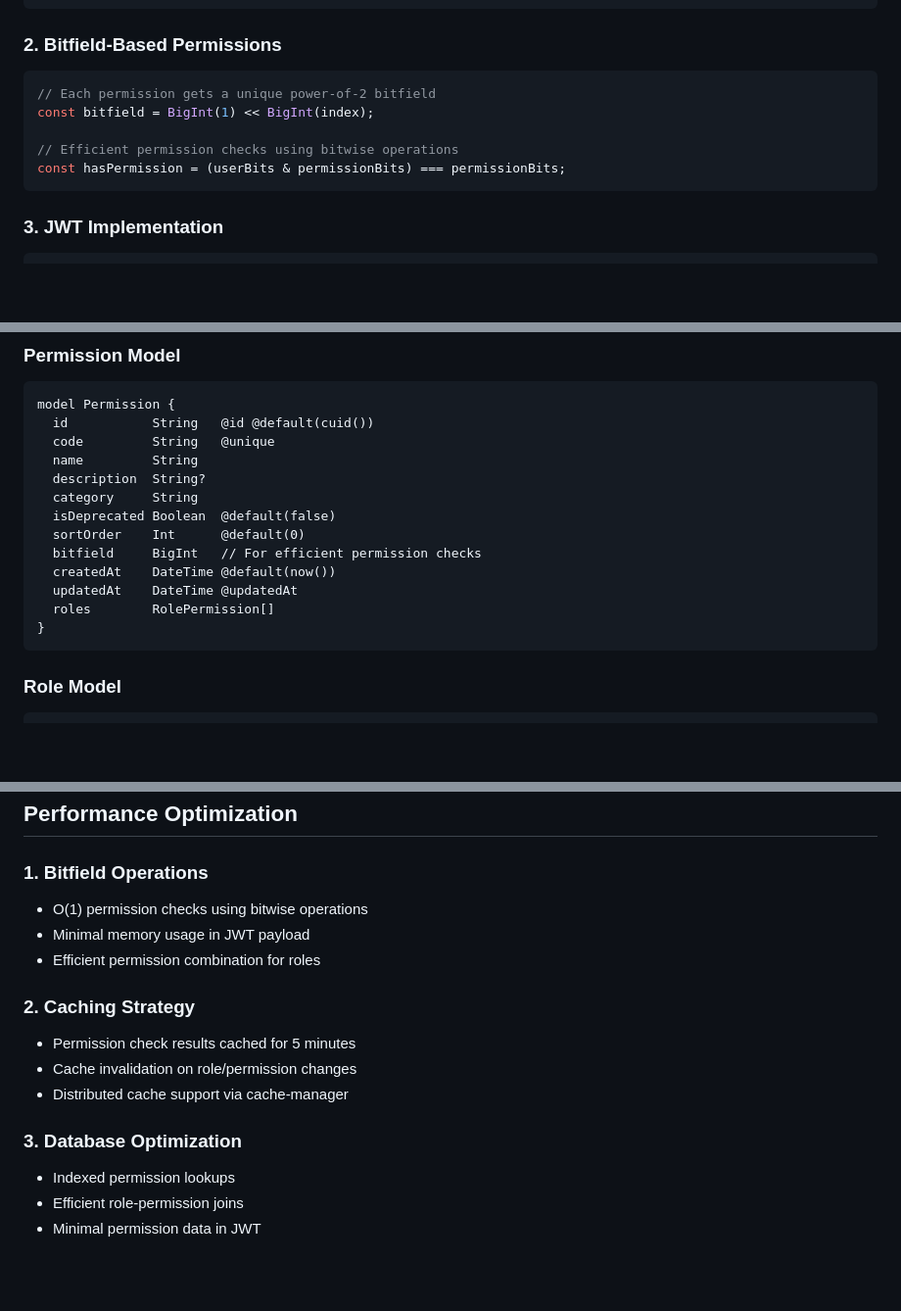
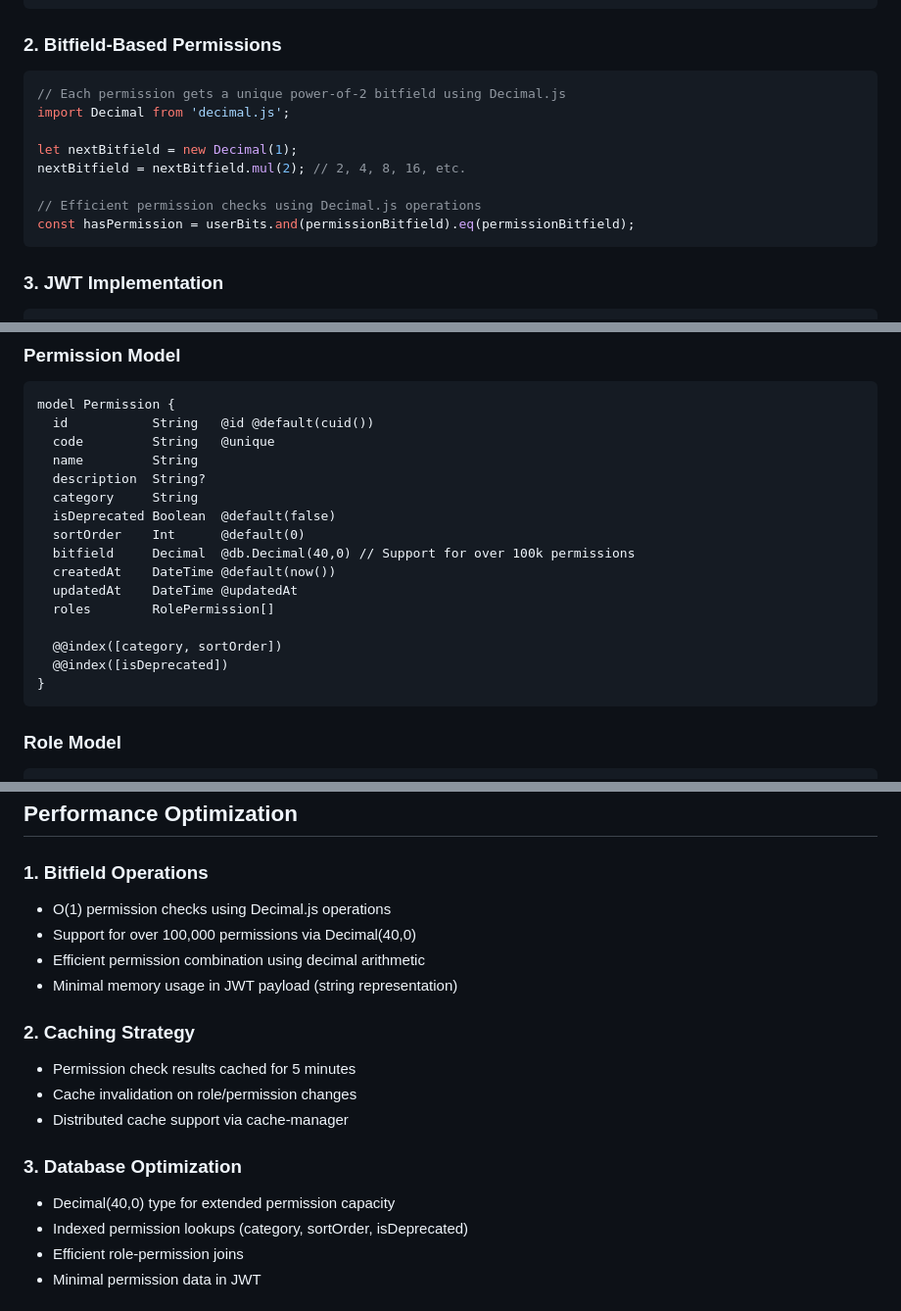
Before and after one commit to plugnio/BAWES-ERP, a Markdown page: docs/features/rbac.md, 3 parts joined by grey strips. Shown: that part at 98% size. GitHub-like rendering; blank space fills up the shorter version.

````diff
--- a/docs/features/rbac.md
+++ b/docs/features/rbac.md
@@ -31,11 +31,14 @@ createUser() {
 
 ### 2. Bitfield-Based Permissions
 ```typescript
-// Each permission gets a unique power-of-2 bitfield
-const bitfield = BigInt(1) << BigInt(index);
+// Each permission gets a unique power-of-2 bitfield using Decimal.js
+import Decimal from 'decimal.js';
 
-// Efficient permission checks using bitwise operations
-const hasPermission = (userBits & permissionBits) === permissionBits;
+let nextBitfield = new Decimal(1);
+nextBitfield = nextBitfield.mul(2); // 2, 4, 8, 16, etc.
+
+// Efficient permission checks using Decimal.js operations
+const hasPermission = userBits.and(permissionBitfield).eq(permissionBitfield);
 ```
 
 ### 3. JWT Implementation
@@ -67,10 +70,13 @@ model Permission {
   category     String
   isDeprecated Boolean  @default(false)
   sortOrder    Int      @default(0)
-  bitfield     BigInt   // For efficient permission checks
+  bitfield     Decimal  @db.Decimal(40,0) // Support for over 100k permissions
   createdAt    DateTime @default(now())
   updatedAt    DateTime @updatedAt
   roles        RolePermission[]
+
+  @@index([category, sortOrder])
+  @@index([isDeprecated])
 }
 ```
 
@@ -141,9 +147,10 @@ await prisma.personRole.create({
 ## Performance Optimization
 
 ### 1. Bitfield Operations
-- O(1) permission checks using bitwise operations
-- Minimal memory usage in JWT payload
-- Efficient permission combination for roles
+- O(1) permission checks using Decimal.js operations
+- Support for over 100,000 permissions via Decimal(40,0)
+- Efficient permission combination using decimal arithmetic
+- Minimal memory usage in JWT payload (string representation)
 
 ### 2. Caching Strategy
 - Permission check results cached for 5 minutes
@@ -151,7 +158,8 @@ await prisma.personRole.create({
 - Distributed cache support via cache-manager
 
 ### 3. Database Optimization
-- Indexed permission lookups
+- Decimal(40,0) type for extended permission capacity
+- Indexed permission lookups (category, sortOrder, isDeprecated)
 - Efficient role-permission joins
 - Minimal permission data in JWT
 
````
